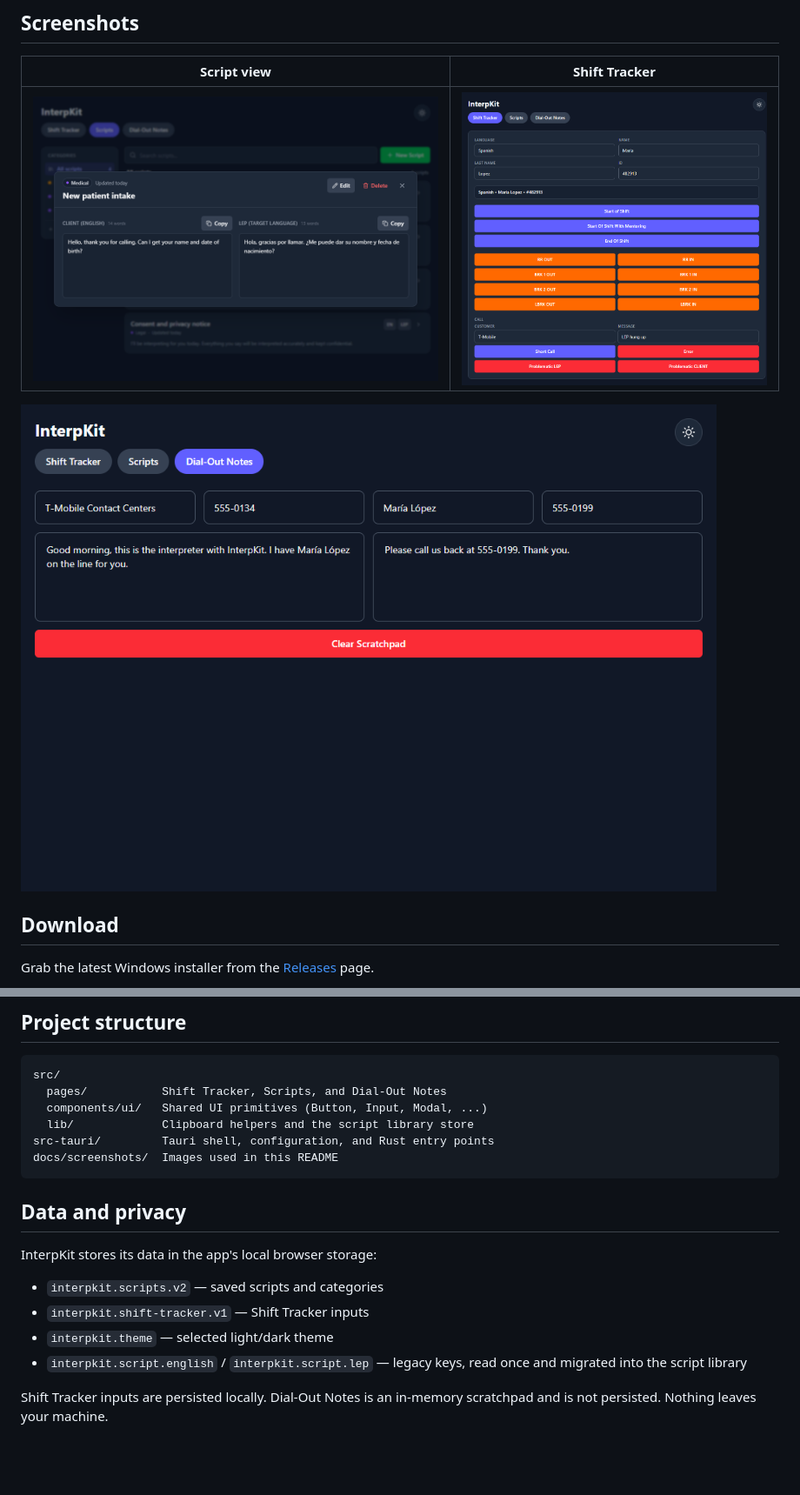
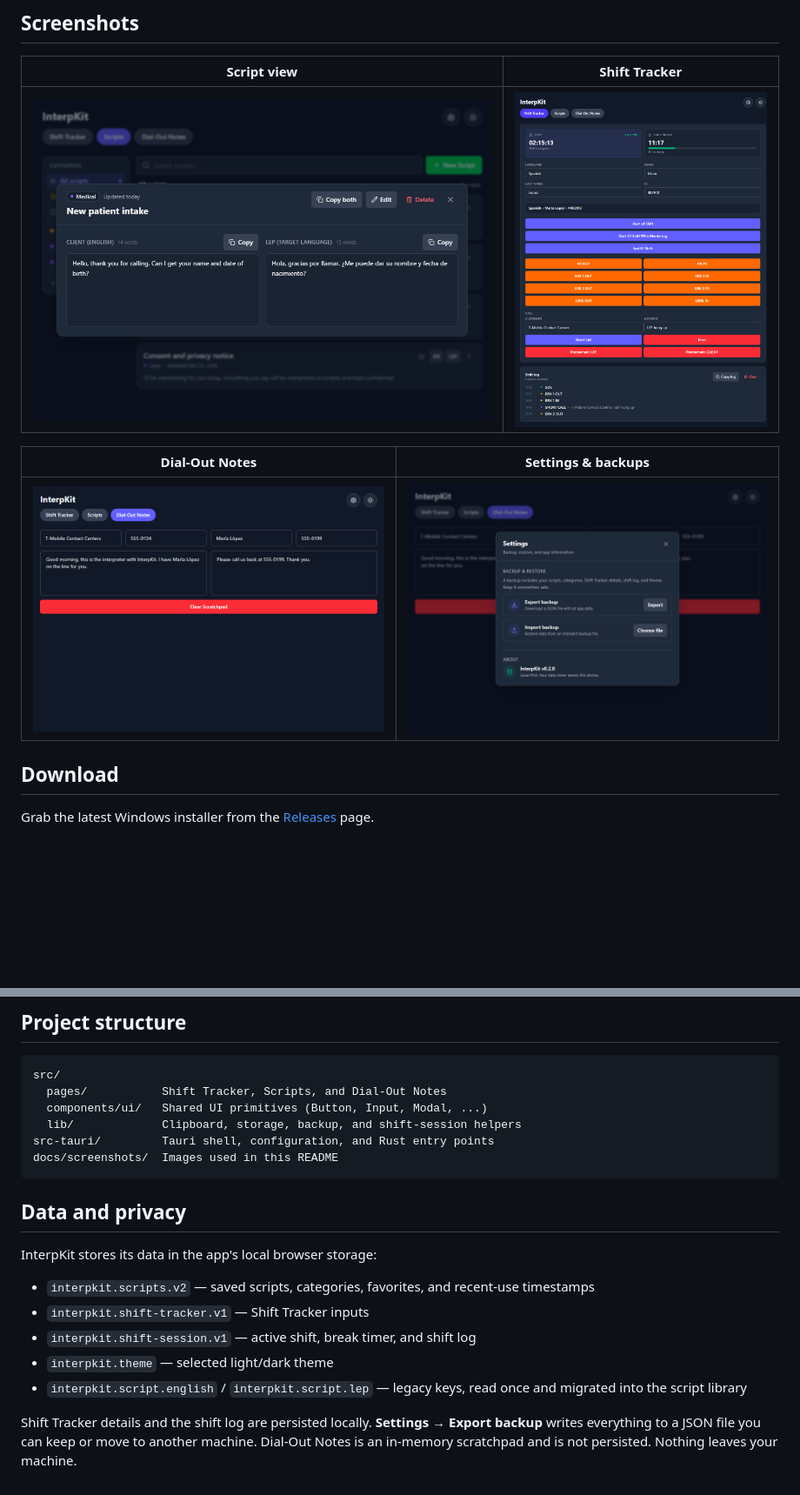
Before and after one commit to mishamumladze/InterpKit, a Markdown page: README.md, 2 parts joined by grey strips. Shown at 87% size. Drawn GitHub-style; pictures changed too: docs/screenshots/dial-out-notes.png, docs/screenshots/script-modal.png, docs/screenshots/settings.png (added); blank space fills up the shorter version.

Commit message:
Add shift timer, shift log, backups, favorites, and copy-both

````diff
--- a/README.md
+++ b/README.md
@@ -47,7 +51,9 @@ Built with [Tauri 2](https://tauri.app/), [Preact](https://preactjs.com/), TypeS
 | --- | --- |
 | ![Script view modal](docs/screenshots/script-modal.png) | ![Shift Tracker](docs/screenshots/shift-tracker.png) |
 
-![Dial-Out Notes](docs/screenshots/dial-out-notes.png)
+| Dial-Out Notes | Settings & backups |
+| --- | --- |
+| ![Dial-Out Notes](docs/screenshots/dial-out-notes.png) | ![Settings](docs/screenshots/settings.png) |
 
 ## Download
 
@@ -103,7 +109,7 @@ Installers are written to:
 src/
   pages/           Shift Tracker, Scripts, and Dial-Out Notes
   components/ui/   Shared UI primitives (Button, Input, Modal, ...)
-  lib/             Clipboard helpers and the script library store
+  lib/             Clipboard, storage, backup, and shift-session helpers
 src-tauri/         Tauri shell, configuration, and Rust entry points
 docs/screenshots/  Images used in this README
 ```
@@ -112,9 +118,10 @@ docs/screenshots/  Images used in this README
 
 InterpKit stores its data in the app's local browser storage:
 
-- `interpkit.scripts.v2` — saved scripts and categories
+- `interpkit.scripts.v2` — saved scripts, categories, favorites, and recent-use timestamps
 - `interpkit.shift-tracker.v1` — Shift Tracker inputs
+- `interpkit.shift-session.v1` — active shift, break timer, and shift log
 - `interpkit.theme` — selected light/dark theme
 - `interpkit.script.english` / `interpkit.script.lep` — legacy keys, read once and migrated into the script library
 
-Shift Tracker inputs are persisted locally. Dial-Out Notes is an in-memory scratchpad and is not persisted. Nothing leaves your machine.
+Shift Tracker details and the shift log are persisted locally. **Settings → Export backup** writes everything to a JSON file you can keep or move to another machine. Dial-Out Notes is an in-memory scratchpad and is not persisted. Nothing leaves your machine.
````
Also changed, not shown: other parts of README.md (+5 -1 lines), docs/screenshots/scripts.png, 10 other files.
